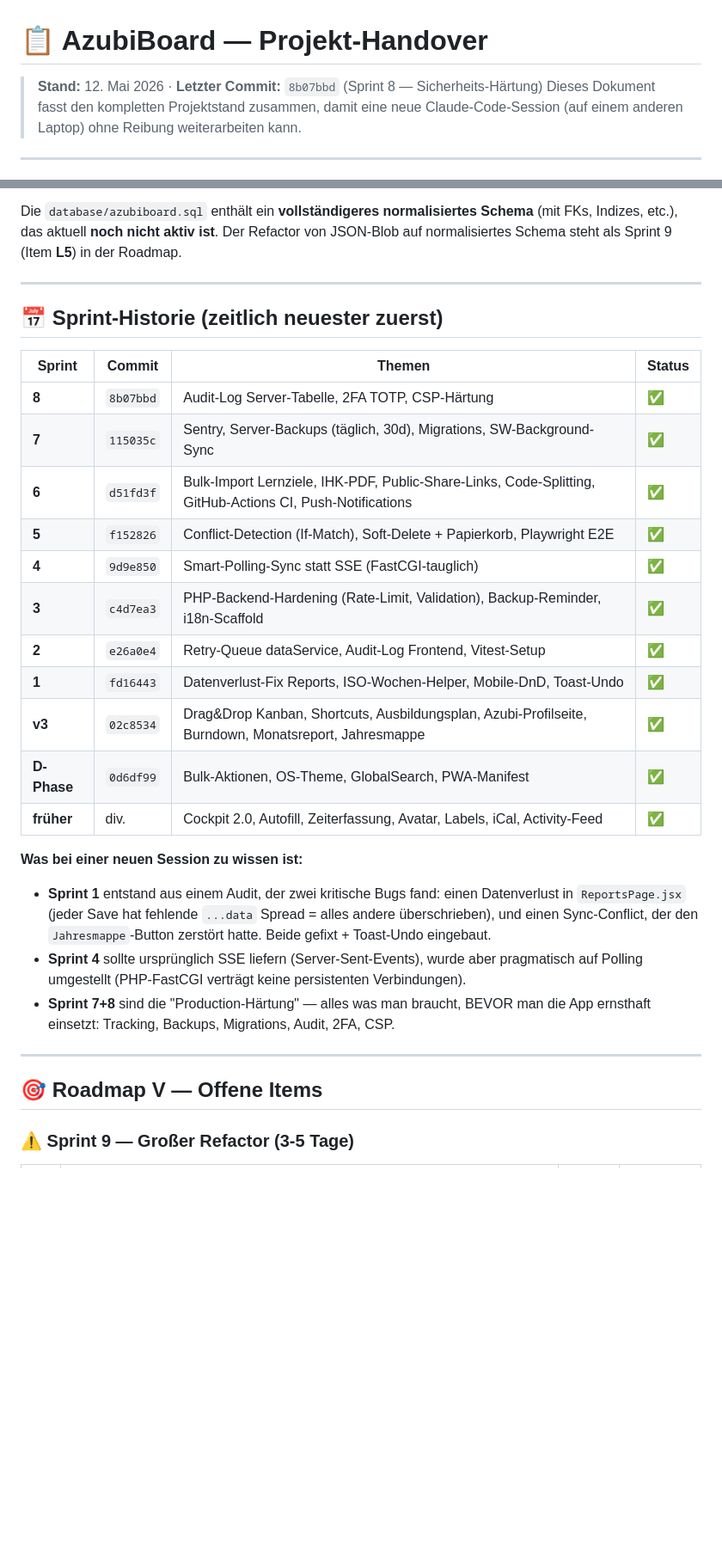
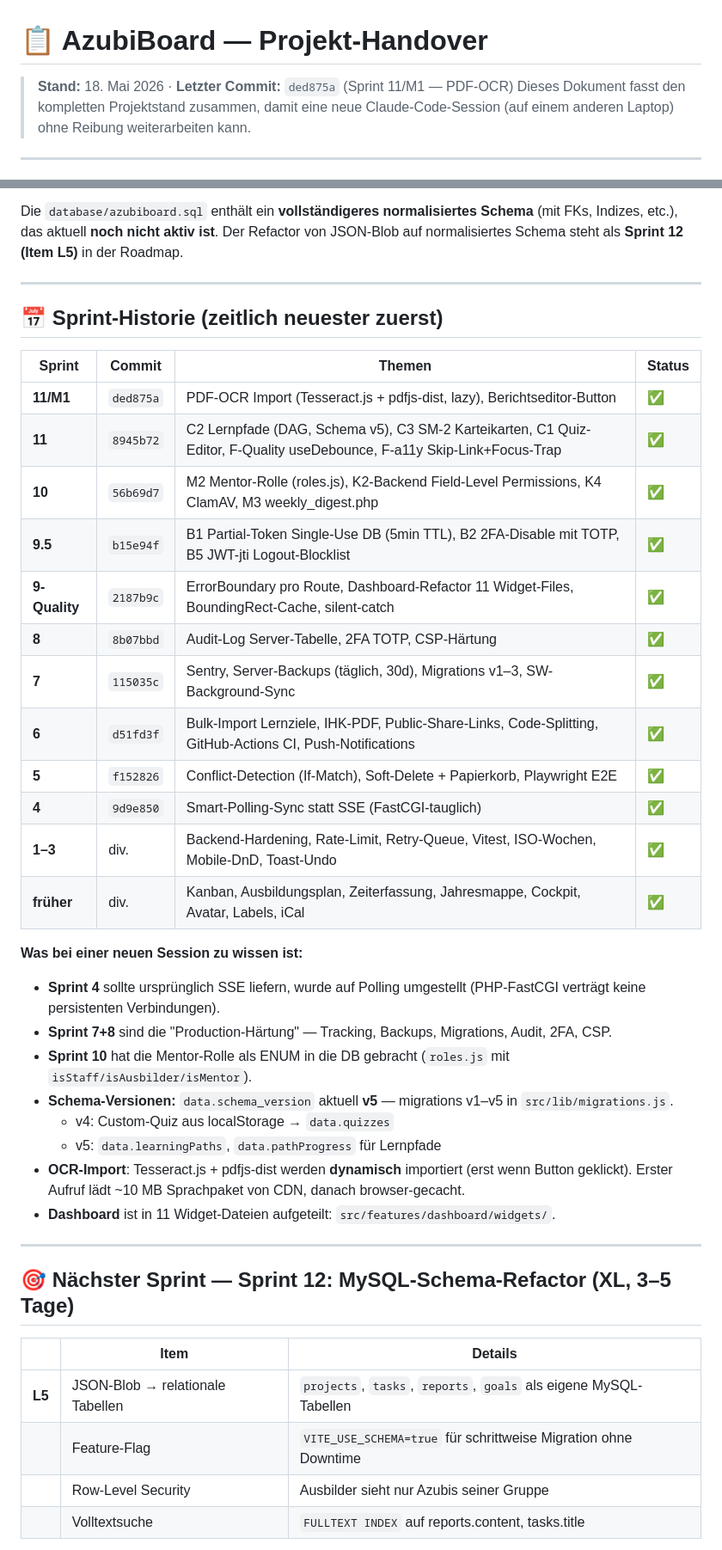
Before and after one commit to OGBullZ/AzubiBoard, a Markdown page: HANDOVER.md, 2 parts joined by grey strips. Shown at 86% size. GitHub-like rendering; blank space fills up the shorter version.

```diff
--- a/HANDOVER.md
+++ b/HANDOVER.md
@@ -1,6 +1,6 @@
 # 📋 AzubiBoard — Projekt-Handover
 
-> **Stand:** 12. Mai 2026 · **Letzter Commit:** `8b07bbd` (Sprint 8 — Sicherheits-Härtung)
+> **Stand:** 18. Mai 2026 · **Letzter Commit:** `ded875a` (Sprint 11/M1 — PDF-OCR)
 > Dieses Dokument fasst den kompletten Projektstand zusammen, damit eine neue Claude-Code-Session
 > (auf einem anderen Laptop) ohne Reibung weiterarbeiten kann.
 
@@ -138,7 +140,7 @@ oder mit PHP-Backend. Im API-Modus wird der **komplette App-State als ein JSON-O
 
 Die `database/azubiboard.sql` enthält ein **vollständigeres normalisiertes Schema** (mit FKs,
 Indizes, etc.), das aktuell **noch nicht aktiv ist**. Der Refactor von JSON-Blob auf normalisiertes
-Schema steht als Sprint 9 (Item **L5**) in der Roadmap.
+Schema steht als **Sprint 12 (Item L5)** in der Roadmap.
 
 ---
 
@@ -146,32 +148,38 @@ Schema steht als Sprint 9 (Item **L5**) in der Roadmap.
 
 | Sprint | Commit | Themen | Status |
 |---|---|---|---|
+| **11/M1** | `ded875a` | PDF-OCR Import (Tesseract.js + pdfjs-dist, lazy), Berichtseditor-Button | ✅ |
+| **11** | `8945b72` | C2 Lernpfade (DAG, Schema v5), C3 SM-2 Karteikarten, C1 Quiz-Editor, F-Quality useDebounce, F-a11y Skip-Link+Focus-Trap | ✅ |
+| **10** | `56b69d7` | M2 Mentor-Rolle (roles.js), K2-Backend Field-Level Permissions, K4 ClamAV, M3 weekly_digest.php | ✅ |
+| **9.5** | `b15e94f` | B1 Partial-Token Single-Use DB (5min TTL), B2 2FA-Disable mit TOTP, B5 JWT-jti Logout-Blocklist | ✅ |
+| **9-Quality** | `2187b9c` | ErrorBoundary pro Route, Dashboard-Refactor 11 Widget-Files, BoundingRect-Cache, silent-catch | ✅ |
 | **8** | `8b07bbd` | Audit-Log Server-Tabelle, 2FA TOTP, CSP-Härtung | ✅ |
-| **7** | `115035c` | Sentry, Server-Backups (täglich, 30d), Migrations, SW-Background-Sync | ✅ |
+| **7** | `115035c` | Sentry, Server-Backups (täglich, 30d), Migrations v1–3, SW-Background-Sync | ✅ |
 | **6** | `d51fd3f` | Bulk-Import Lernziele, IHK-PDF, Public-Share-Links, Code-Splitting, GitHub-Actions CI, Push-Notifications | ✅ |
 | **5** | `f152826` | Conflict-Detection (If-Match), Soft-Delete + Papierkorb, Playwright E2E | ✅ |
 | **4** | `9d9e850` | Smart-Polling-Sync statt SSE (FastCGI-tauglich) | ✅ |
-| **3** | `c4d7ea3` | PHP-Backend-Hardening (Rate-Limit, Validation), Backup-Reminder, i18n-Scaffold | ✅ |
-| **2** | `e26a0e4` | Retry-Queue dataService, Audit-Log Frontend, Vitest-Setup | ✅ |
-| **1** | `fd16443` | Datenverlust-Fix Reports, ISO-Wochen-Helper, Mobile-DnD, Toast-Undo | ✅ |
-| **v3** | `02c8534` | Drag&Drop Kanban, Shortcuts, Ausbildungsplan, Azubi-Profilseite, Burndown, Monatsreport, Jahresmappe | ✅ |
-| **D-Phase** | `0d6df99` | Bulk-Aktionen, OS-Theme, GlobalSearch, PWA-Manifest | ✅ |
-| **früher** | div. | Cockpit 2.0, Autofill, Zeiterfassung, Avatar, Labels, iCal, Activity-Feed | ✅ |
+| **1–3** | div. | Backend-Hardening, Rate-Limit, Retry-Queue, Vitest, ISO-Wochen, Mobile-DnD, Toast-Undo | ✅ |
+| **früher** | div. | Kanban, Ausbildungsplan, Zeiterfassung, Jahresmappe, Cockpit, Avatar, Labels, iCal | ✅ |
 
 **Was bei einer neuen Session zu wissen ist:**
 
-- **Sprint 1** entstand aus einem Audit, der zwei kritische Bugs fand:
-  einen Datenverlust in `ReportsPage.jsx` (jeder Save hat fehlende `...data` Spread =
-  alles andere überschrieben), und einen Sync-Conflict, der den `Jahresmappe`-Button
-  zerstört hatte. Beide gefixt + Toast-Undo eingebaut.
-- **Sprint 4** sollte ursprünglich SSE liefern (Server-Sent-Events), wurde aber
-  pragmatisch auf Polling umgestellt (PHP-FastCGI verträgt keine persistenten Verbindungen).
-- **Sprint 7+8** sind die "Production-Härtung" — alles was man braucht, BEVOR man die
-  App ernsthaft einsetzt: Tracking, Backups, Migrations, Audit, 2FA, CSP.
+- **Sprint 4** sollte ursprünglich SSE liefern, wurde auf Polling umgestellt (PHP-FastCGI verträgt keine persistenten Verbindungen).
+- **Sprint 7+8** sind die "Production-Härtung" — Tracking, Backups, Migrations, Audit, 2FA, CSP.
+- **Sprint 10** hat die Mentor-Rolle als ENUM in die DB gebracht (`roles.js` mit `isStaff/isAusbilder/isMentor`).
+- **Schema-Versionen:** `data.schema_version` aktuell **v5** — migrations v1–v5 in `src/lib/migrations.js`.
+  - v4: Custom-Quiz aus localStorage → `data.quizzes`
+  - v5: `data.learningPaths`, `data.pathProgress` für Lernpfade
+- **OCR-Import**: Tesseract.js + pdfjs-dist werden **dynamisch** importiert (erst wenn Button geklickt). Erster Aufruf lädt ~10 MB Sprachpaket von CDN, danach browser-gecacht.
+- **Dashboard** ist in 11 Widget-Dateien aufgeteilt: `src/features/dashboard/widgets/`.
 
 ---
 
-## 🎯 Roadmap V — Offene Items
+## 🎯 Nächster Sprint — Sprint 12: MySQL-Schema-Refactor (XL, 3–5 Tage)
 
-### ⚠️ Sprint 9 — Großer Refactor (3-5 Tage)
+| | Item | Details |
+|---|---|---|
+| **L5** | JSON-Blob → relationale Tabellen | `projects`, `tasks`, `reports`, `goals` als eigene MySQL-Tabellen |
+| | Feature-Flag | `VITE_USE_SCHEMA=true` für schrittweise Migration ohne Downtime |
+| | Row-Level Security | Ausbilder sieht nur Azubis seiner Gruppe |
+| | Volltextsuche | `FULLTEXT INDEX` auf reports.content, tasks.title |
 
```
Also changed, not shown: other parts of HANDOVER.md (+6 -29 lines), ROADMAP.md (+3 -5 lines).
